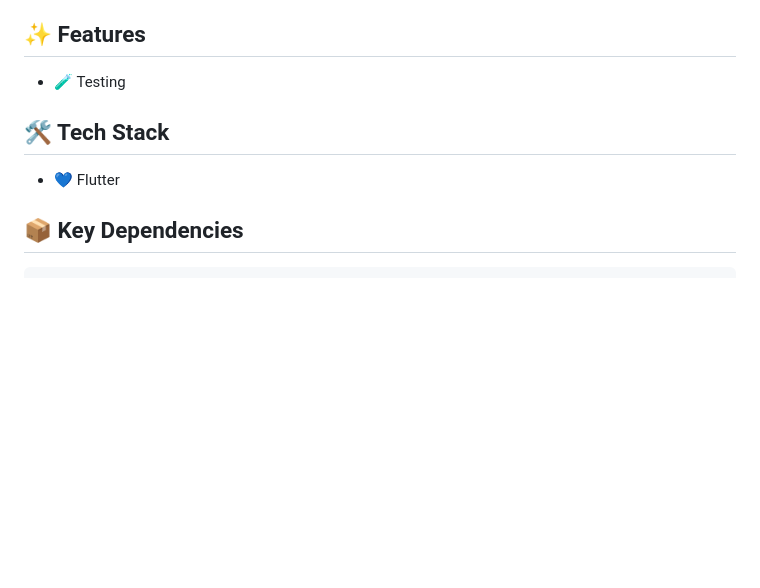
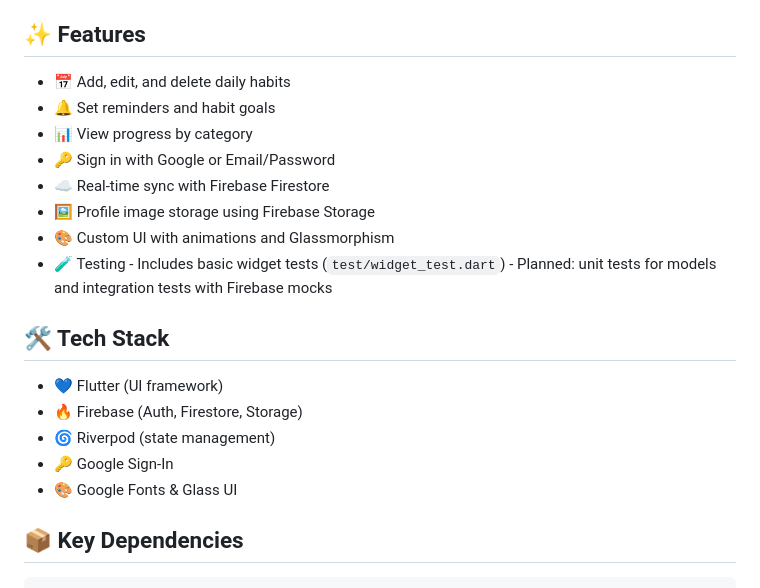
Before and after one commit to taha8272/Habit_Tracker_App, a Markdown page: README.md, the part around the change. GitHub-like rendering; blank space fills up the shorter version.

```diff
--- a/README.md
+++ b/README.md
@@ -8,12 +8,24 @@ Develop good habits and break bad ones with Habit Tracker! Built with Flutter, t
 
 ## ✨ Features
 
+- 📅 Add, edit, and delete daily habits
+- 🔔 Set reminders and habit goals
+- 📊 View progress by category
+- 🔑 Sign in with Google or Email/Password
+- ☁️ Real-time sync with Firebase Firestore
+- 🖼️ Profile image storage using Firebase Storage
+- 🎨 Custom UI with animations and Glassmorphism
 - 🧪 Testing
-
+        - Includes basic widget tests (`test/widget_test.dart`)
+        - Planned: unit tests for models and integration tests with Firebase mocks
 
 ## 🛠️ Tech Stack
 
-- 💙 Flutter
+- 💙 Flutter (UI framework)
+- 🔥 Firebase (Auth, Firestore, Storage)
+- 🌀 Riverpod (state management)
+- 🔑 Google Sign-In
+- 🎨 Google Fonts & Glass UI
 
 
 ## 📦 Key Dependencies
```
